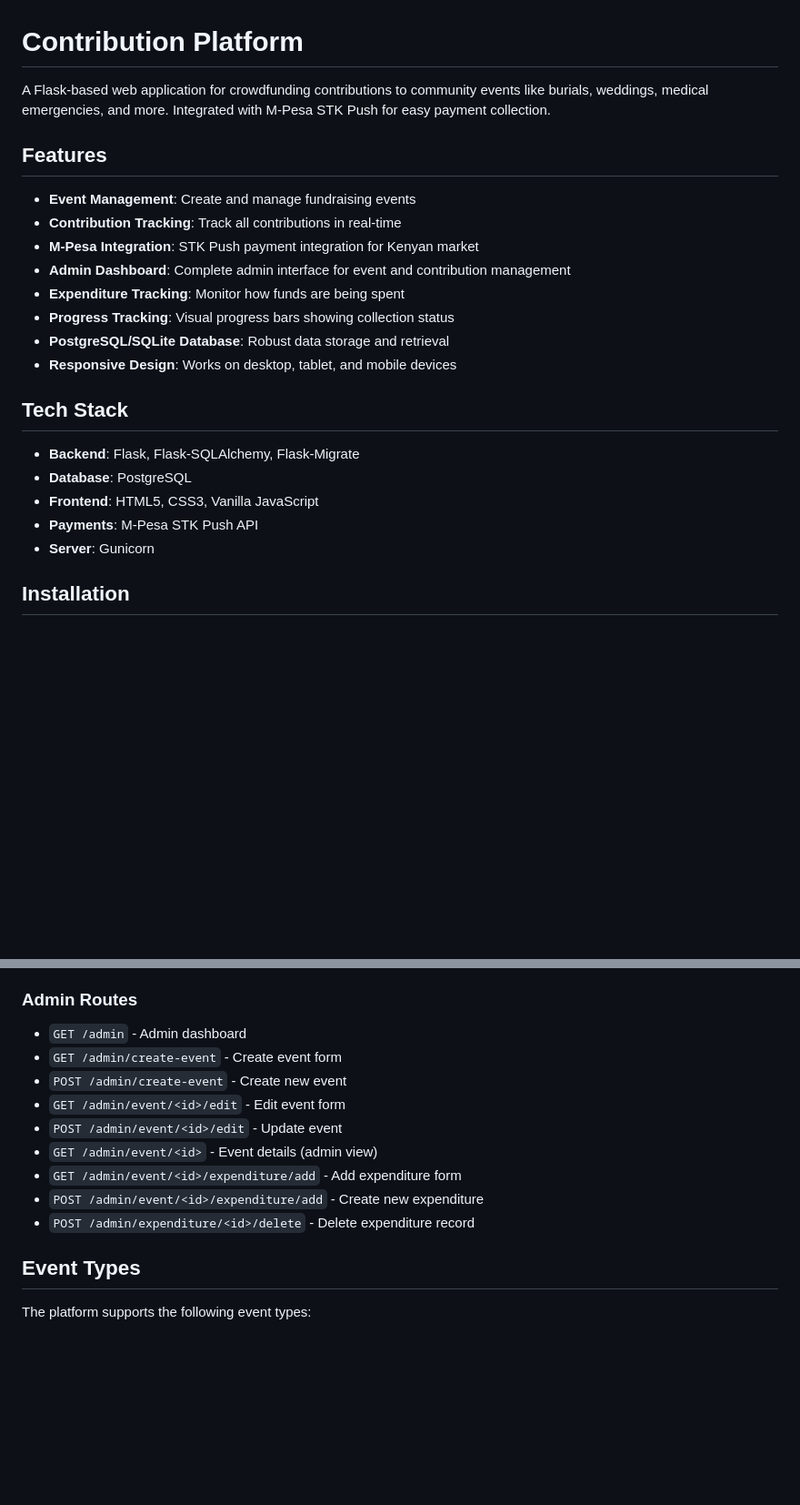
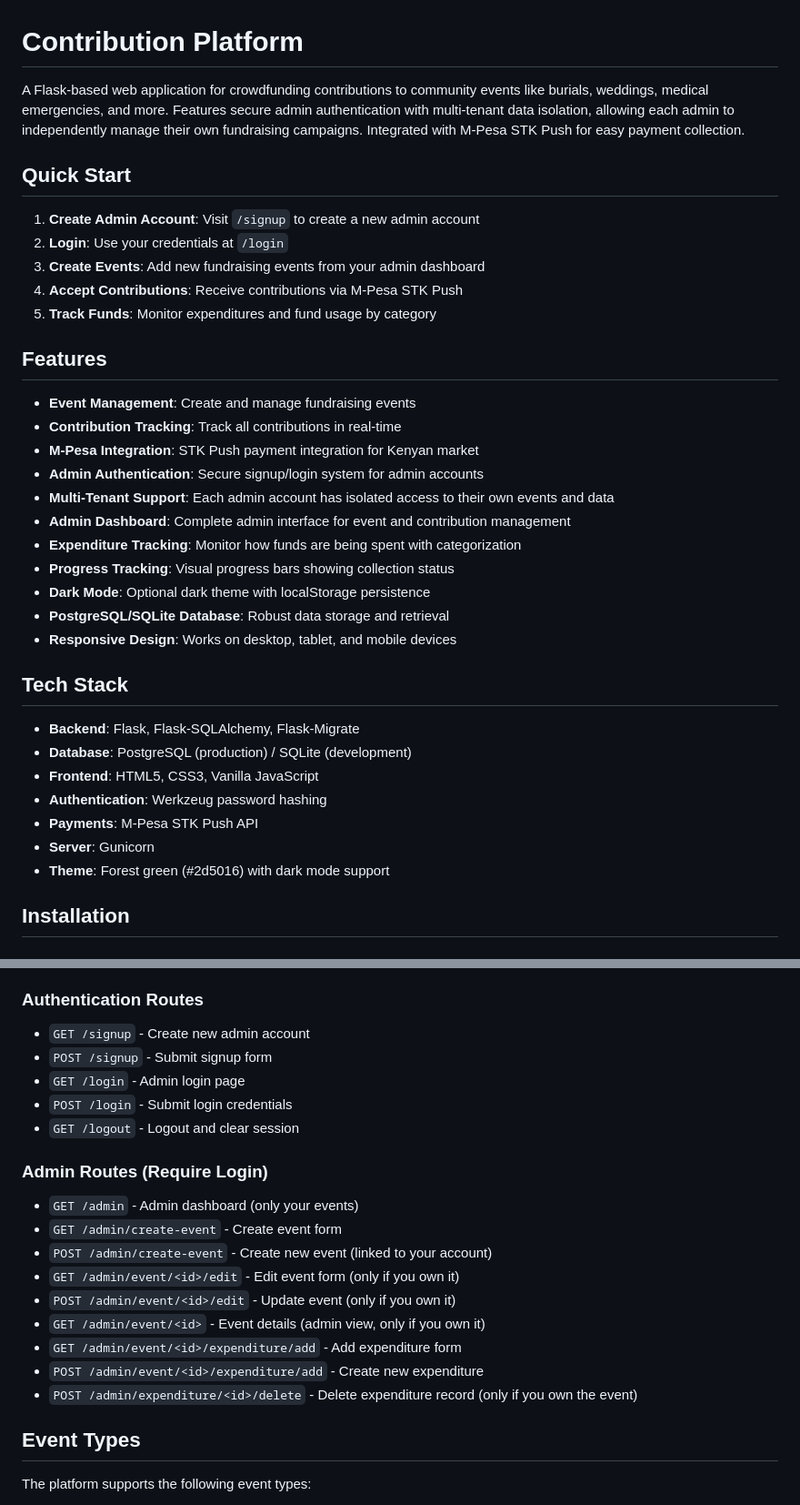
Before and after one commit to fiddlecol/finance_manager, a Markdown page: README.md, 2 parts joined by grey strips. Shown at 91% size. GitHub-like rendering; blank space fills up the shorter version.

```diff
--- a/README.md
+++ b/README.md
@@ -1,25 +1,38 @@
 # Contribution Platform
 
-A Flask-based web application for crowdfunding contributions to community events like burials, weddings, medical emergencies, and more. Integrated with M-Pesa STK Push for easy payment collection.
+A Flask-based web application for crowdfunding contributions to community events like burials, weddings, medical emergencies, and more. Features secure admin authentication with multi-tenant data isolation, allowing each admin to independently manage their own fundraising campaigns. Integrated with M-Pesa STK Push for easy payment collection.
+
+## Quick Start
+
+1. **Create Admin Account**: Visit `/signup` to create a new admin account
+2. **Login**: Use your credentials at `/login`
+3. **Create Events**: Add new fundraising events from your admin dashboard
+4. **Accept Contributions**: Receive contributions via M-Pesa STK Push
+5. **Track Funds**: Monitor expenditures and fund usage by category
 
 ## Features
 
 - **Event Management**: Create and manage fundraising events
 - **Contribution Tracking**: Track all contributions in real-time
 - **M-Pesa Integration**: STK Push payment integration for Kenyan market
+- **Admin Authentication**: Secure signup/login system for admin accounts
+- **Multi-Tenant Support**: Each admin account has isolated access to their own events and data
 - **Admin Dashboard**: Complete admin interface for event and contribution management
-- **Expenditure Tracking**: Monitor how funds are being spent
+- **Expenditure Tracking**: Monitor how funds are being spent with categorization
 - **Progress Tracking**: Visual progress bars showing collection status
+- **Dark Mode**: Optional dark theme with localStorage persistence
 - **PostgreSQL/SQLite Database**: Robust data storage and retrieval
 - **Responsive Design**: Works on desktop, tablet, and mobile devices
 
 ## Tech Stack
 
 - **Backend**: Flask, Flask-SQLAlchemy, Flask-Migrate
-- **Database**: PostgreSQL
+- **Database**: PostgreSQL (production) / SQLite (development)
 - **Frontend**: HTML5, CSS3, Vanilla JavaScript
+- **Authentication**: Werkzeug password hashing
 - **Payments**: M-Pesa STK Push API
 - **Server**: Gunicorn
+- **Theme**: Forest green (#2d5016) with dark mode support
 
 ## Installation
 
@@ -114,17 +143,25 @@ A Flask-based web application for crowdfunding contributions to community events
 - `POST /api/contribution` - Submit a new contribution
 - `POST /api/payment/callback` - M-Pesa payment callback (webhook)
 
-### Admin Routes
+### Authentication Routes
 
-- `GET /admin` - Admin dashboard
+- `GET /signup` - Create new admin account
+- `POST /signup` - Submit signup form
+- `GET /login` - Admin login page
+- `POST /login` - Submit login credentials
+- `GET /logout` - Logout and clear session
+
+### Admin Routes (Require Login)
+
+- `GET /admin` - Admin dashboard (only your events)
 - `GET /admin/create-event` - Create event form
-- `POST /admin/create-event` - Create new event
-- `GET /admin/event/<id>/edit` - Edit event form
-- `POST /admin/event/<id>/edit` - Update event
-- `GET /admin/event/<id>` - Event details (admin view)
+- `POST /admin/create-event` - Create new event (linked to your account)
+- `GET /admin/event/<id>/edit` - Edit event form (only if you own it)
+- `POST /admin/event/<id>/edit` - Update event (only if you own it)
+- `GET /admin/event/<id>` - Event details (admin view, only if you own it)
 - `GET /admin/event/<id>/expenditure/add` - Add expenditure form
 - `POST /admin/event/<id>/expenditure/add` - Create new expenditure
-- `POST /admin/expenditure/<id>/delete` - Delete expenditure record
+- `POST /admin/expenditure/<id>/delete` - Delete expenditure record (only if you own the event)
 
 ## Event Types
 
```
Also changed, not shown: other parts of README.md (+101 -17 lines).
